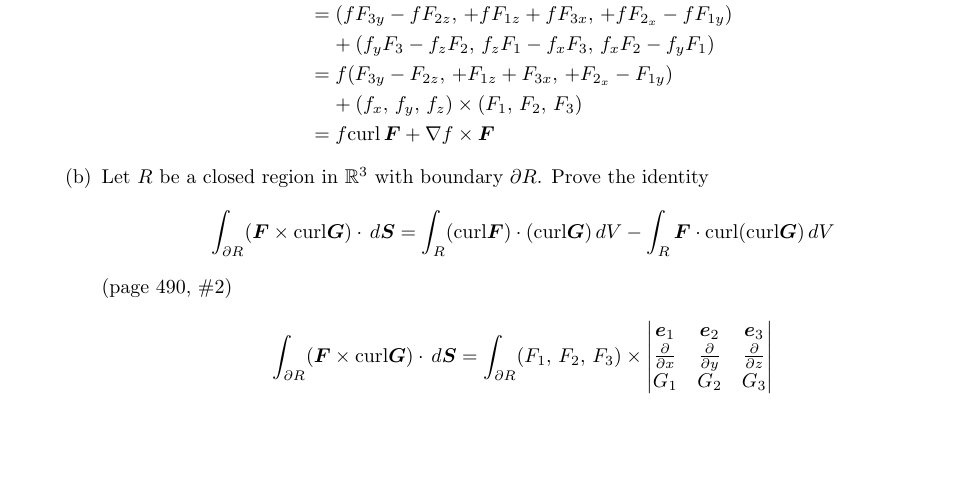
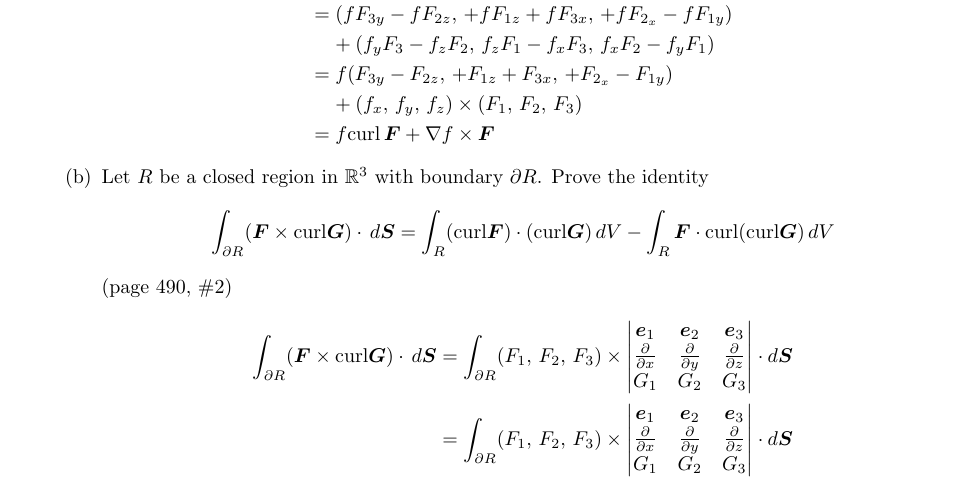
Before and after one commit to poonkeegan/school, a LaTeX document (matb42/a10.tex): part of page 16 of 16, cut so that both start at the same text, the shorter picture padded with empty space. Compiled offline with pdfLaTeX.

Commit message:
Fri Mar 30 13:32:48 EDT 2018

```diff
--- a/matb42/a10.tex
+++ b/matb42/a10.tex
@@ -726,7 +726,13 @@ Apr 3rd 2018}
                 \boldsymbol e_1 & \boldsymbol e_2 & \boldsymbol e_3 \\
                 \parti{x} & \parti{y} & \parti{z} \\
                 G_1 & G_2 & G_3
-        \end{vmatrix} \\
+        \end{vmatrix} \cdot d \boldsymbol S\\
+        &= \int_{\partial R} (F_1,\, F_2,\, F_3) \times
+        \begin{vmatrix}
+                \boldsymbol e_1 & \boldsymbol e_2 & \boldsymbol e_3 \\
+                \parti{x} & \parti{y} & \parti{z} \\
+                G_1 & G_2 & G_3
+        \end{vmatrix} \cdot d \boldsymbol S\\
         \end{align*}
     \end{enumerate}
 \end{enumerate}
```
Also changed, not shown: matb42/a10.pdf.
